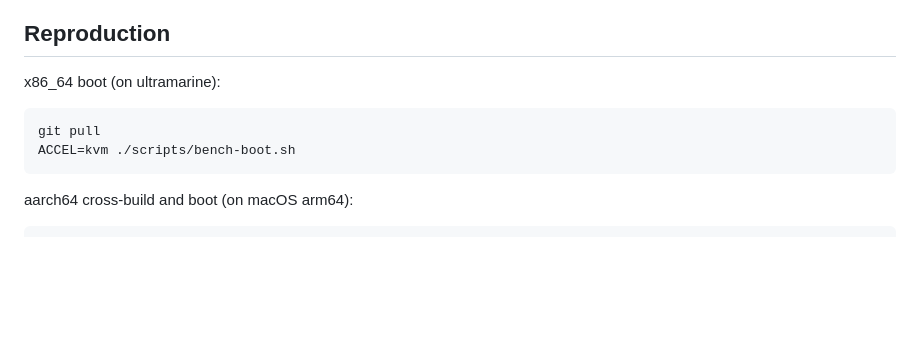
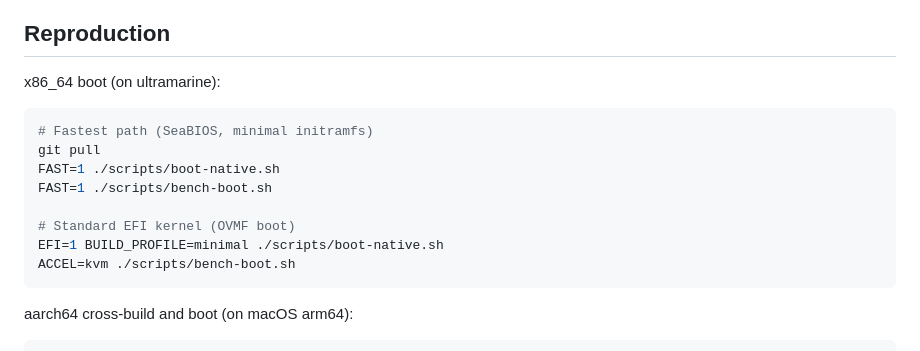
Before and after one commit to tschk/alpenglow, a Markdown page: docs/benchmarks/post-refactor-speedup.md, the part around one of its changes. Drawn GitHub-style; blank space fills up the shorter version.

````diff
--- a/docs/benchmarks/post-refactor-speedup.md
+++ b/docs/benchmarks/post-refactor-speedup.md
@@ -127,7 +139,13 @@ source-code maintainability and a single place for bug fixes.
 
 x86_64 boot (on ultramarine):
 ```sh
+# Fastest path (SeaBIOS, minimal initramfs)
 git pull
+FAST=1 ./scripts/boot-native.sh
+FAST=1 ./scripts/bench-boot.sh
+
+# Standard EFI kernel (OVMF boot)
+EFI=1 BUILD_PROFILE=minimal ./scripts/boot-native.sh
 ACCEL=kvm ./scripts/bench-boot.sh
 ```
 
````
Also changed, not shown: other parts of docs/benchmarks/post-refactor-speedup.md (+26 -14 lines).
